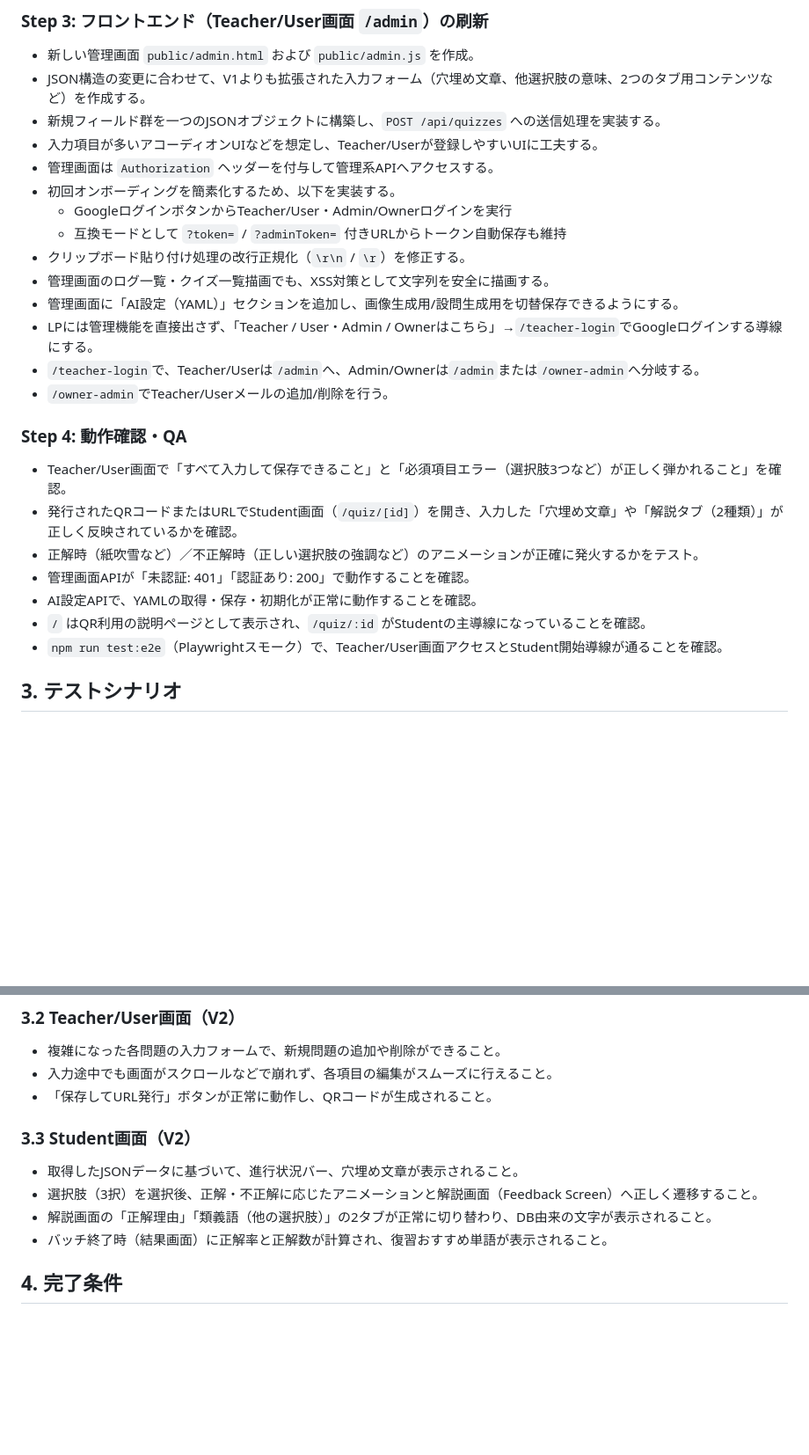
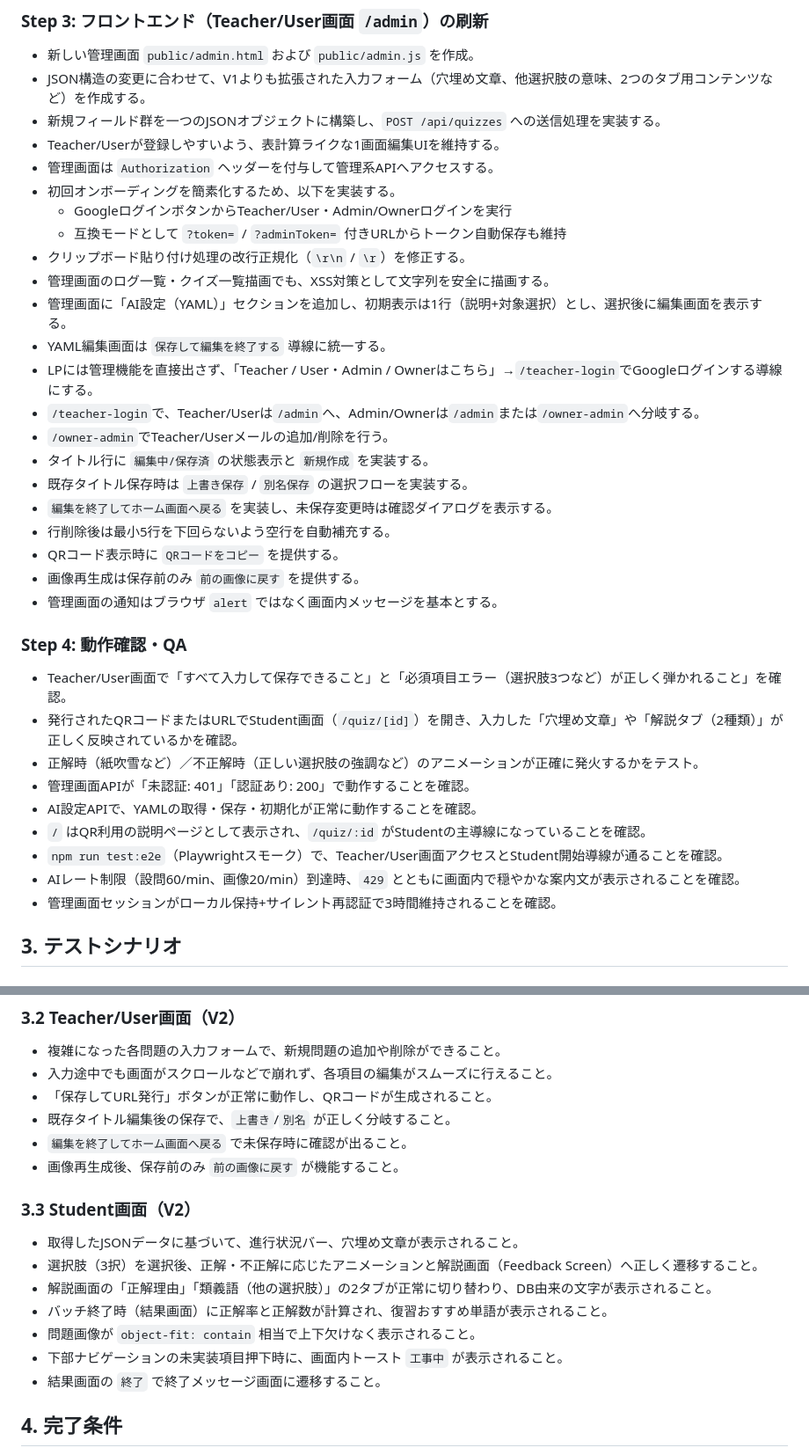
Before and after one commit to Koji-elevage/Quiz_v2, a Markdown page: 日本語クイズアプリv2_実装手順書.md, 2 parts joined by grey strips. Shown at 88% size. GitHub-like rendering; blank space fills up the shorter version.

```diff
--- a/日本語クイズアプリv2_実装手順書.md
+++ b/日本語クイズアプリv2_実装手順書.md
@@ -50,17 +50,25 @@
 - 新しい管理画面 `public/admin.html` および `public/admin.js` を作成。
 - JSON構造の変更に合わせて、V1よりも拡張された入力フォーム（穴埋め文章、他選択肢の意味、2つのタブ用コンテンツなど）を作成する。
 - 新規フィールド群を一つのJSONオブジェクトに構築し、`POST /api/quizzes` への送信処理を実装する。
-- 入力項目が多いアコーディオンUIなどを想定し、Teacher/Userが登録しやすいUIに工夫する。
+- Teacher/Userが登録しやすいよう、表計算ライクな1画面編集UIを維持する。
 - 管理画面は `Authorization` ヘッダーを付与して管理系APIへアクセスする。
 - 初回オンボーディングを簡素化するため、以下を実装する。
   - GoogleログインボタンからTeacher/User・Admin/Ownerログインを実行
   - 互換モードとして `?token=` / `?adminToken=` 付きURLからトークン自動保存も維持
 - クリップボード貼り付け処理の改行正規化（`\r\n` / `\r`）を修正する。
 - 管理画面のログ一覧・クイズ一覧描画でも、XSS対策として文字列を安全に描画する。
-- 管理画面に「AI設定（YAML）」セクションを追加し、画像生成用/設問生成用を切替保存できるようにする。
+- 管理画面に「AI設定（YAML）」セクションを追加し、初期表示は1行（説明+対象選択）とし、選択後に編集画面を表示する。
+- YAML編集画面は `保存して編集を終了する` 導線に統一する。
 - LPには管理機能を直接出さず、「Teacher / User・Admin / Ownerはこちら」→`/teacher-login`でGoogleログインする導線にする。
 - `/teacher-login`で、Teacher/Userは`/admin`へ、Admin/Ownerは`/admin`または`/owner-admin`へ分岐する。
 - `/owner-admin`でTeacher/Userメールの追加/削除を行う。
+- タイトル行に `編集中/保存済` の状態表示と `新規作成` を実装する。
+- 既存タイトル保存時は `上書き保存` / `別名保存` の選択フローを実装する。
+- `編集を終了してホーム画面へ戻る` を実装し、未保存変更時は確認ダイアログを表示する。
+- 行削除後は最小5行を下回らないよう空行を自動補充する。
+- QRコード表示時に `QRコードをコピー` を提供する。
+- 画像再生成は保存前のみ `前の画像に戻す` を提供する。
+- 管理画面の通知はブラウザ `alert` ではなく画面内メッセージを基本とする。
 
 ### Step 4: 動作確認・QA
 - Teacher/User画面で「すべて入力して保存できること」と「必須項目エラー（選択肢3つなど）が正しく弾かれること」を確認。
@@ -70,6 +78,8 @@
 - AI設定APIで、YAMLの取得・保存・初期化が正常に動作することを確認。
 - `/` はQR利用の説明ページとして表示され、`/quiz/:id` がStudentの主導線になっていることを確認。
 - `npm run test:e2e`（Playwrightスモーク）で、Teacher/User画面アクセスとStudent開始導線が通ることを確認。
+- AIレート制限（設問60/min、画像20/min）到達時、`429` とともに画面内で穏やかな案内文が表示されることを確認。
+- 管理画面セッションがローカル保持+サイレント再認証で3時間維持されることを確認。
 
 ## 3. テストシナリオ
 ### 3.1 サーバー/DB動作
@@ -80,12 +90,18 @@
 - 複雑になった各問題の入力フォームで、新規問題の追加や削除ができること。
 - 入力途中でも画面がスクロールなどで崩れず、各項目の編集がスムーズに行えること。
 - 「保存してURL発行」ボタンが正常に動作し、QRコードが生成されること。
+- 既存タイトル編集後の保存で、`上書き`/`別名` が正しく分岐すること。
+- `編集を終了してホーム画面へ戻る` で未保存時に確認が出ること。
+- 画像再生成後、保存前のみ `前の画像に戻す` が機能すること。
 
 ### 3.3 Student画面（V2）
 - 取得したJSONデータに基づいて、進行状況バー、穴埋め文章が表示されること。
 - 選択肢（3択）を選択後、正解・不正解に応じたアニメーションと解説画面（Feedback Screen）へ正しく遷移すること。
 - 解説画面の「正解理由」「類義語（他の選択肢）」の2タブが正常に切り替わり、DB由来の文字が表示されること。
 - バッチ終了時（結果画面）に正解率と正解数が計算され、復習おすすめ単語が表示されること。
+- 問題画像が `object-fit: contain` 相当で上下欠けなく表示されること。
+- 下部ナビゲーションの未実装項目押下時に、画面内トースト `工事中` が表示されること。
+- 結果画面の `終了` で終了メッセージ画面に遷移すること。
 
 ## 4. 完了条件
 - Teacher/User画面から新しいフォーマットのJSONを入力・保存できる。
```
Also changed, not shown: other parts of 日本語クイズアプリv2_実装手順書.md (+1 -1 lines), 日本語クイズアプリv2_詳細要件仕様書.md (+29 -1 lines).
